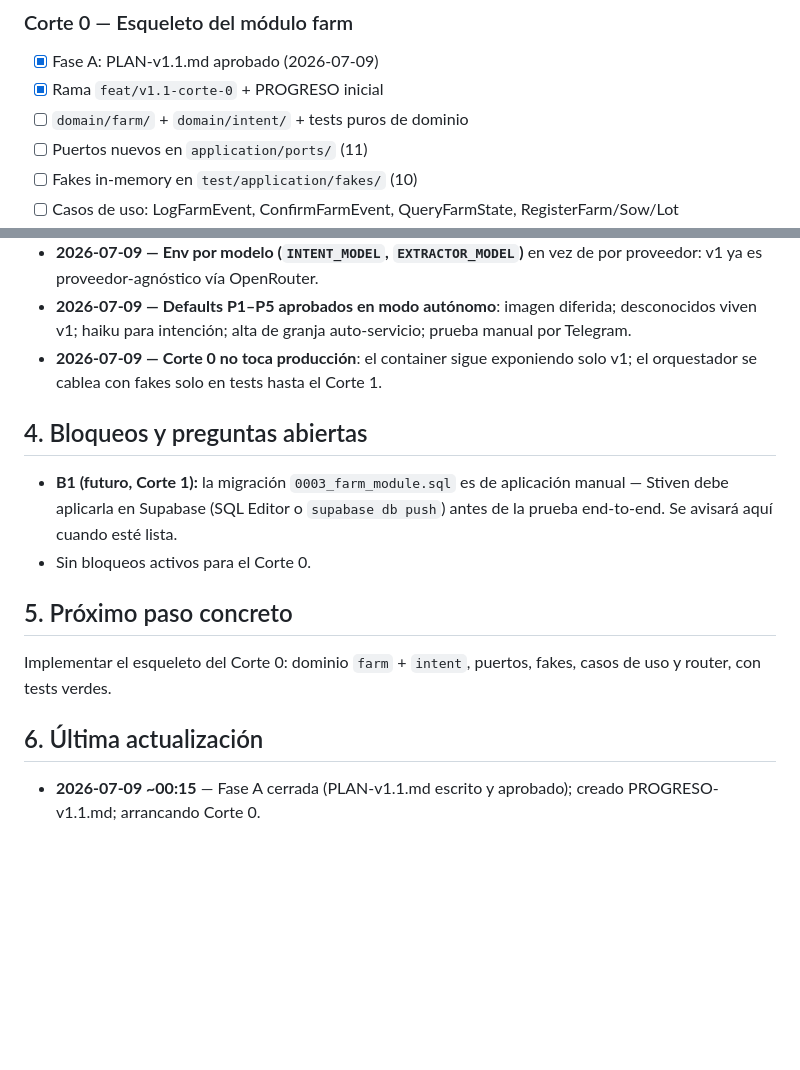
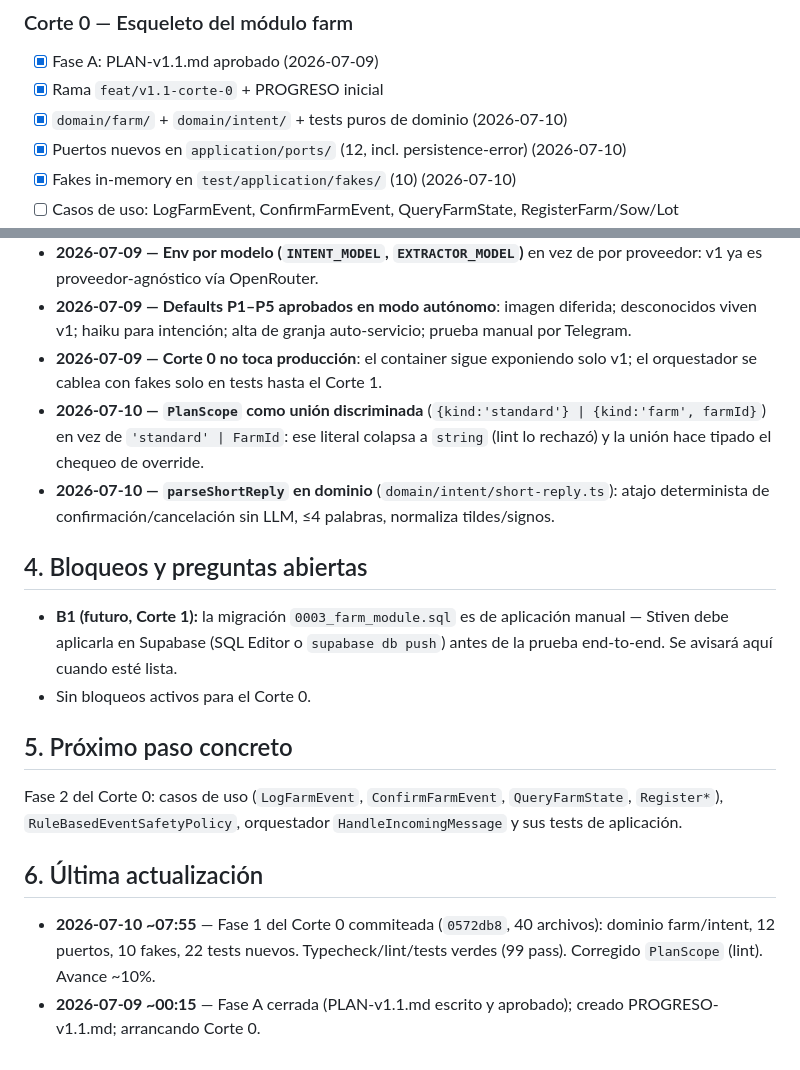
Before and after one commit to esyepesv/agrotech, a Markdown page: PROGRESO-v1.1.md, 2 parts joined by grey strips. GitHub-like rendering; blank space fills up the shorter version.

Commit message:
docs: progreso Corte 0 fase 1 completada
Co-Authored-By: Claude Fable 5 <noreply@anthropic.com>

```diff
--- a/PROGRESO-v1.1.md
+++ b/PROGRESO-v1.1.md
@@ -10,7 +10,7 @@
 ### Corte 0 — Esqueleto del módulo farm
 - [x] Fase A: PLAN-v1.1.md aprobado (2026-07-09)
 - [x] Rama `feat/v1.1-corte-0` + PROGRESO inicial
-- [ ] `domain/farm/` + `domain/intent/` + tests puros de dominio
-- [ ] Puertos nuevos en `application/ports/` (11)
-- [ ] Fakes in-memory en `test/application/fakes/` (10)
+- [x] `domain/farm/` + `domain/intent/` + tests puros de dominio (2026-07-10)
+- [x] Puertos nuevos en `application/ports/` (12, incl. persistence-error) (2026-07-10)
+- [x] Fakes in-memory en `test/application/fakes/` (10) (2026-07-10)
 - [ ] Casos de uso: LogFarmEvent, ConfirmFarmEvent, QueryFarmState, RegisterFarm/Sow/Lot
@@ -47,6 +47,8 @@
 - **2026-07-09 — Env por modelo (`INTENT_MODEL`, `EXTRACTOR_MODEL`)** en vez de por proveedor: v1 ya es proveedor-agnóstico vía OpenRouter.
 - **2026-07-09 — Defaults P1–P5 aprobados en modo autónomo**: imagen diferida; desconocidos viven v1; haiku para intención; alta de granja auto-servicio; prueba manual por Telegram.
 - **2026-07-09 — Corte 0 no toca producción**: el container sigue exponiendo solo v1; el orquestador se cablea con fakes solo en tests hasta el Corte 1.
+- **2026-07-10 — `PlanScope` como unión discriminada** (`{kind:'standard'} | {kind:'farm', farmId}`) en vez de `'standard' | FarmId`: ese literal colapsa a `string` (lint lo rechazó) y la unión hace tipado el chequeo de override.
+- **2026-07-10 — `parseShortReply` en dominio** (`domain/intent/short-reply.ts`): atajo determinista de confirmación/cancelación sin LLM, ≤4 palabras, normaliza tildes/signos.
 
 ## 4. Bloqueos y preguntas abiertas
 
@@ -55,8 +57,9 @@
 
 ## 5. Próximo paso concreto
 
-Implementar el esqueleto del Corte 0: dominio `farm` + `intent`, puertos, fakes, casos de uso y router, con tests verdes.
+Fase 2 del Corte 0: casos de uso (`LogFarmEvent`, `ConfirmFarmEvent`, `QueryFarmState`, `Register*`), `RuleBasedEventSafetyPolicy`, orquestador `HandleIncomingMessage` y sus tests de aplicación.
 
 ## 6. Última actualización
 
+- **2026-07-10 ~07:55** — Fase 1 del Corte 0 commiteada (`0572db8`, 40 archivos): dominio farm/intent, 12 puertos, 10 fakes, 22 tests nuevos. Typecheck/lint/tests verdes (99 pass). Corregido `PlanScope` (lint). Avance ~10%.
 - **2026-07-09 ~00:15** — Fase A cerrada (PLAN-v1.1.md escrito y aprobado); creado PROGRESO-v1.1.md; arrancando Corte 0.
```
Also changed, not shown: other parts of PROGRESO-v1.1.md (+1 -1 lines).
